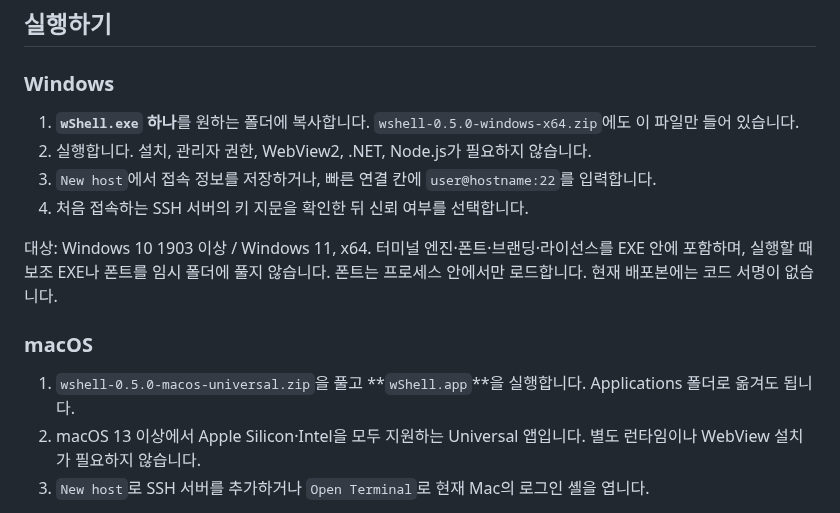
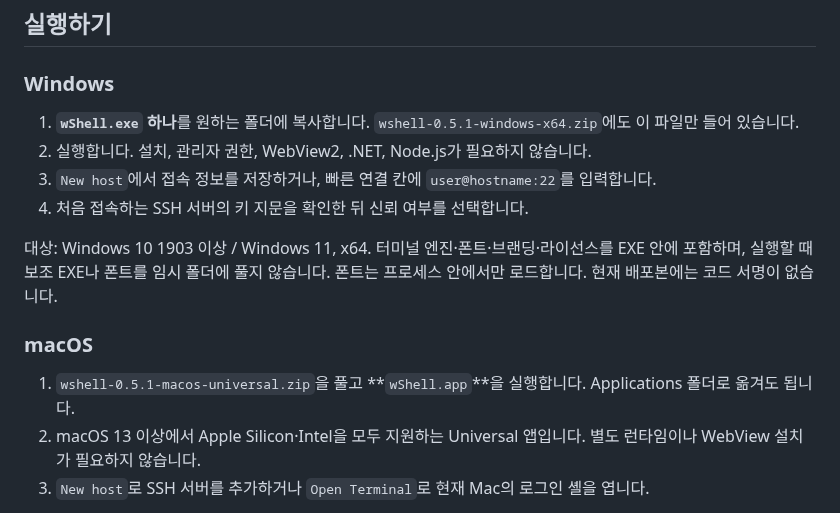
Before and after one commit to parkhw328/wook-shell, a Markdown page: README.md, the part around one of its changes. GitHub-like rendering.

```diff
--- a/README.md
+++ b/README.md
@@ -11,7 +11,7 @@
 
 ### Windows
 
-1. **`wShell.exe` 하나**를 원하는 폴더에 복사합니다. `wshell-0.5.0-windows-x64.zip`에도 이 파일만 들어 있습니다.
+1. **`wShell.exe` 하나**를 원하는 폴더에 복사합니다. `wshell-0.5.1-windows-x64.zip`에도 이 파일만 들어 있습니다.
 2. 실행합니다. 설치, 관리자 권한, WebView2, .NET, Node.js가 필요하지 않습니다.
 3. `New host`에서 접속 정보를 저장하거나, 빠른 연결 칸에 `user@hostname:22`를 입력합니다.
 4. 처음 접속하는 SSH 서버의 키 지문을 확인한 뒤 신뢰 여부를 선택합니다.
@@ -21,7 +21,7 @@
 
 ### macOS
 
-1. `wshell-0.5.0-macos-universal.zip`을 풀고 **`wShell.app`**을 실행합니다. Applications 폴더로 옮겨도 됩니다.
+1. `wshell-0.5.1-macos-universal.zip`을 풀고 **`wShell.app`**을 실행합니다. Applications 폴더로 옮겨도 됩니다.
 2. macOS 13 이상에서 Apple Silicon·Intel을 모두 지원하는 Universal 앱입니다. 별도 런타임이나 WebView 설치가 필요하지 않습니다.
 3. `New host`로 SSH 서버를 추가하거나 `Open Terminal`로 현재 Mac의 로그인 셸을 엽니다.
 
```
Also changed, not shown: other parts of README.md (+15 -5 lines), docs/ime-input.md (added, +27 -0 lines), docs/releases/0.5.1.md (added, +8 -0 lines), rules/development.md (+7 -0 lines), rules/product.md (+1 -0 lines), assets/screenshots/ime-composition.png (added), 14 other files.
